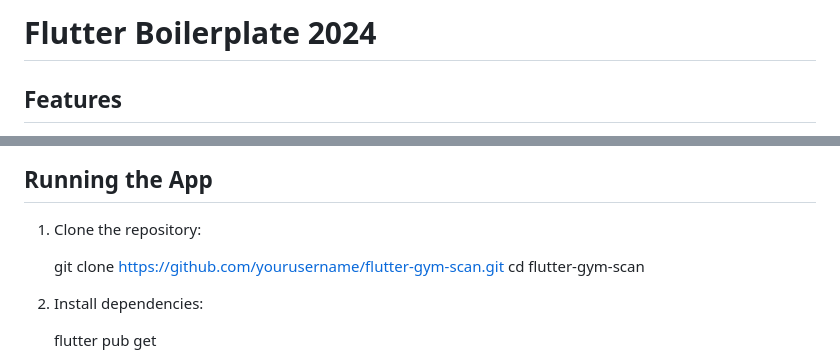
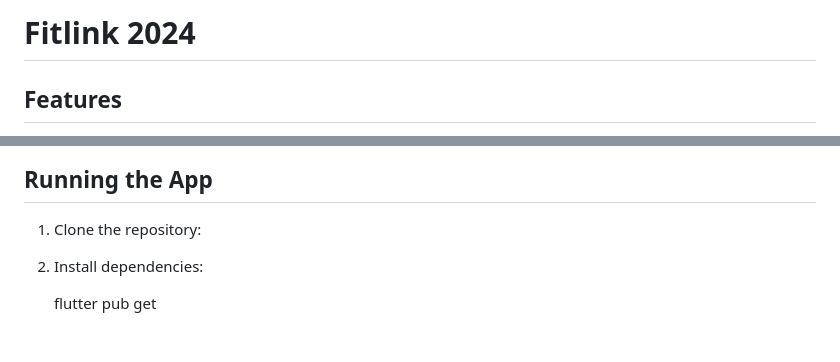
Before and after one commit to vorn-dev-ni/fitlink-2024, a Markdown page: README.md, 2 parts joined by grey strips. Rendered like a GitHub page; blank space fills up the shorter version.

```diff
--- a/README.md
+++ b/README.md
@@ -1,4 +1,4 @@
-# Flutter Boilerplate 2024
+# Fitlink 2024
 
 ## Features
 
@@ -126,10 +126,6 @@ This custom script will handle the correct flavor setup based on the arguments p
 
 1. Clone the repository:
 
-      git clone https://github.com/yourusername/flutter-gym-scan.git
-   cd flutter-gym-scan
-
-
 2. Install dependencies:
 
       flutter pub get
```
